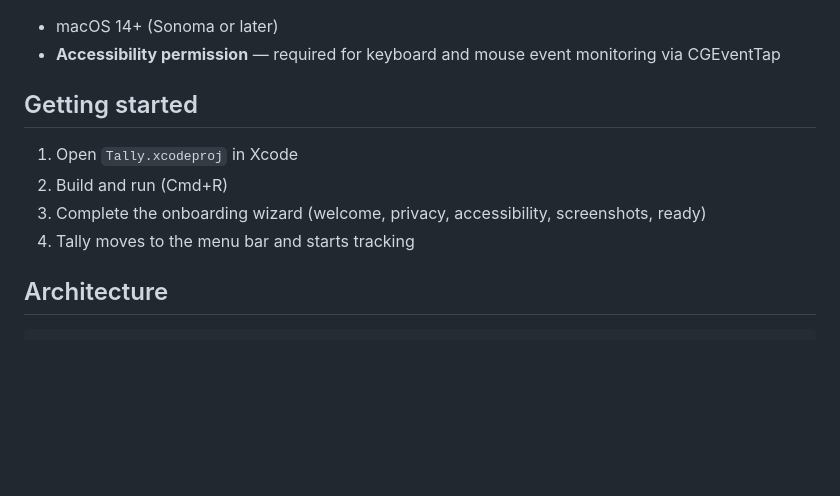
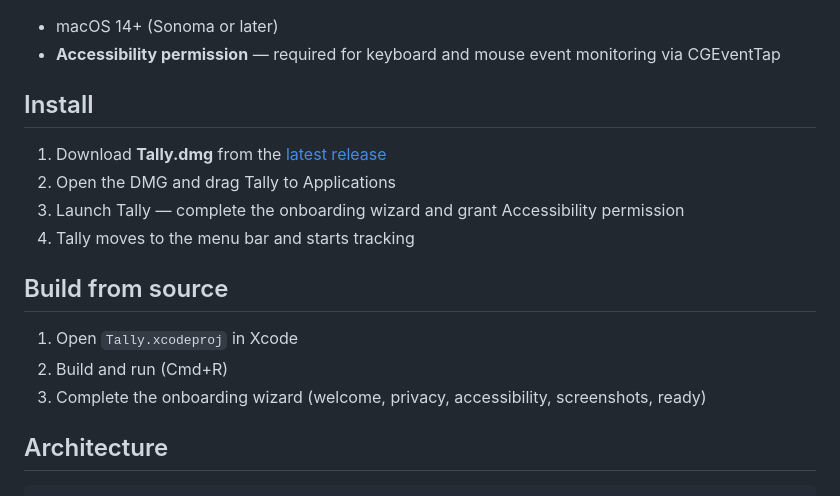
Before and after one commit to arthurmonnet/tally, a Markdown page: README.md, the part around the change. Drawn GitHub-style; blank space fills up the shorter version.

Commit message:
docs: add install instructions to README

```diff
--- a/README.md
+++ b/README.md
@@ -27,12 +27,18 @@ Everything is stored locally in SQLite. Nothing leaves your machine unless you c
 - macOS 14+ (Sonoma or later)
 - **Accessibility permission** — required for keyboard and mouse event monitoring via CGEventTap
 
-## Getting started
+## Install
+
+1. Download **Tally.dmg** from the [latest release](https://github.com/arthurmonnet/Tally/releases/latest)
+2. Open the DMG and drag Tally to Applications
+3. Launch Tally — complete the onboarding wizard and grant Accessibility permission
+4. Tally moves to the menu bar and starts tracking
+
+## Build from source
 
 1. Open `Tally.xcodeproj` in Xcode
 2. Build and run (Cmd+R)
 3. Complete the onboarding wizard (welcome, privacy, accessibility, screenshots, ready)
-4. Tally moves to the menu bar and starts tracking
 
 ## Architecture
 
```
